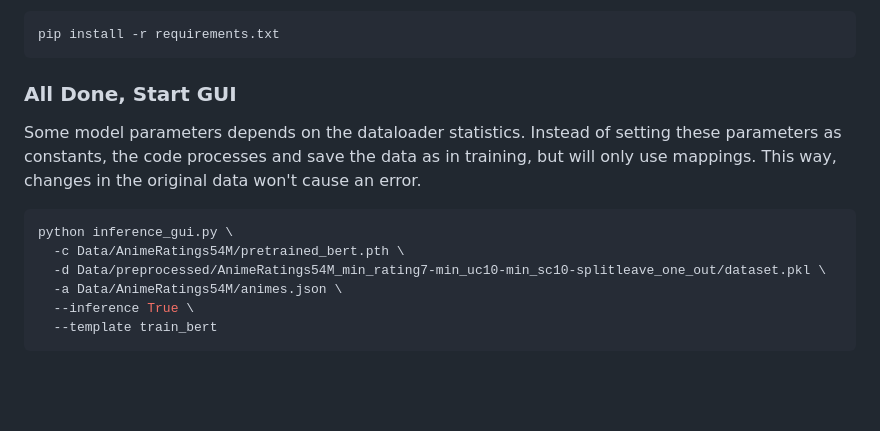
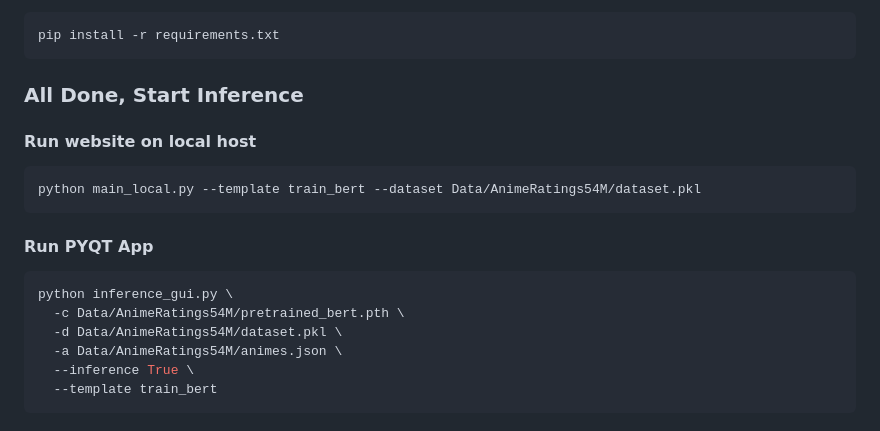
Before and after one commit to MRamazan/AnimeRecBERT, a Markdown page: README.md, the part around the change. Rendered like a GitHub page; blank space fills up the shorter version.

````diff
--- a/README.md
+++ b/README.md
@@ -99,14 +99,17 @@ Install PyTorch from https://pytorch.org/get-started/locally/
 pip install -r requirements.txt
 ```
 
-### All Done, Start GUI
-Some model parameters depends on the dataloader statistics.
-Instead of setting these parameters as constants, the code processes and save the data as in training, but will only use mappings.
-This way, changes in the original data won't cause an error.
+### All Done, Start Inference
+#### Run website on local host
+```bash
+python main_local.py --template train_bert --dataset Data/AnimeRatings54M/dataset.pkl
+```
+
+#### Run PYQT App
 ```bash
 python inference_gui.py \
   -c Data/AnimeRatings54M/pretrained_bert.pth \
-  -d Data/preprocessed/AnimeRatings54M_min_rating7-min_uc10-min_sc10-splitleave_one_out/dataset.pkl \
+  -d Data/AnimeRatings54M/dataset.pkl \
   -a Data/AnimeRatings54M/animes.json \
   --inference True \
   --template train_bert
````
